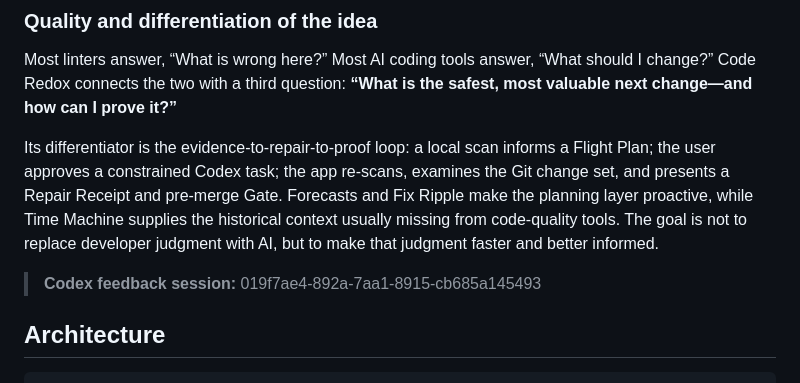
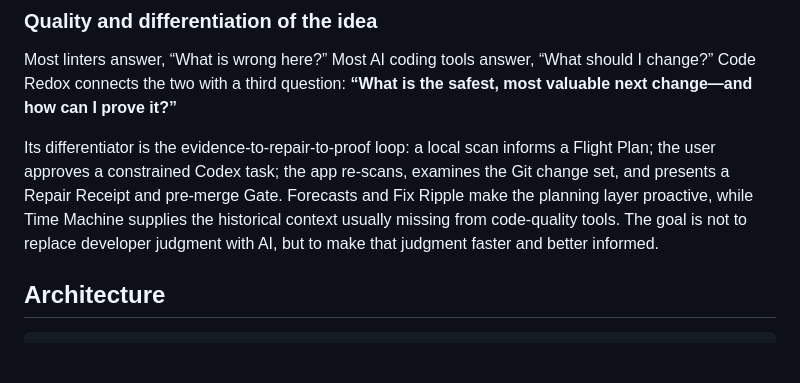
Before and after one commit to withinJoel/CodeRedox, a Markdown page: README.md, the part around the change. Drawn GitHub-style; blank space fills up the shorter version.

````diff
--- a/README.md
+++ b/README.md
@@ -173,8 +173,6 @@ Most linters answer, “What is wrong here?” Most AI coding tools answer, “W
 
 Its differentiator is the evidence-to-repair-to-proof loop: a local scan informs a Flight Plan; the user approves a constrained Codex task; the app re-scans, examines the Git change set, and presents a Repair Receipt and pre-merge Gate. Forecasts and Fix Ripple make the planning layer proactive, while Time Machine supplies the historical context usually missing from code-quality tools. The goal is not to replace developer judgment with AI, but to make that judgment faster and better informed.
 
-> **Codex feedback session:** 019f7ae4-892a-7aa1-8915-cb685a145493
-
 ## Architecture
 
 ```text
````
